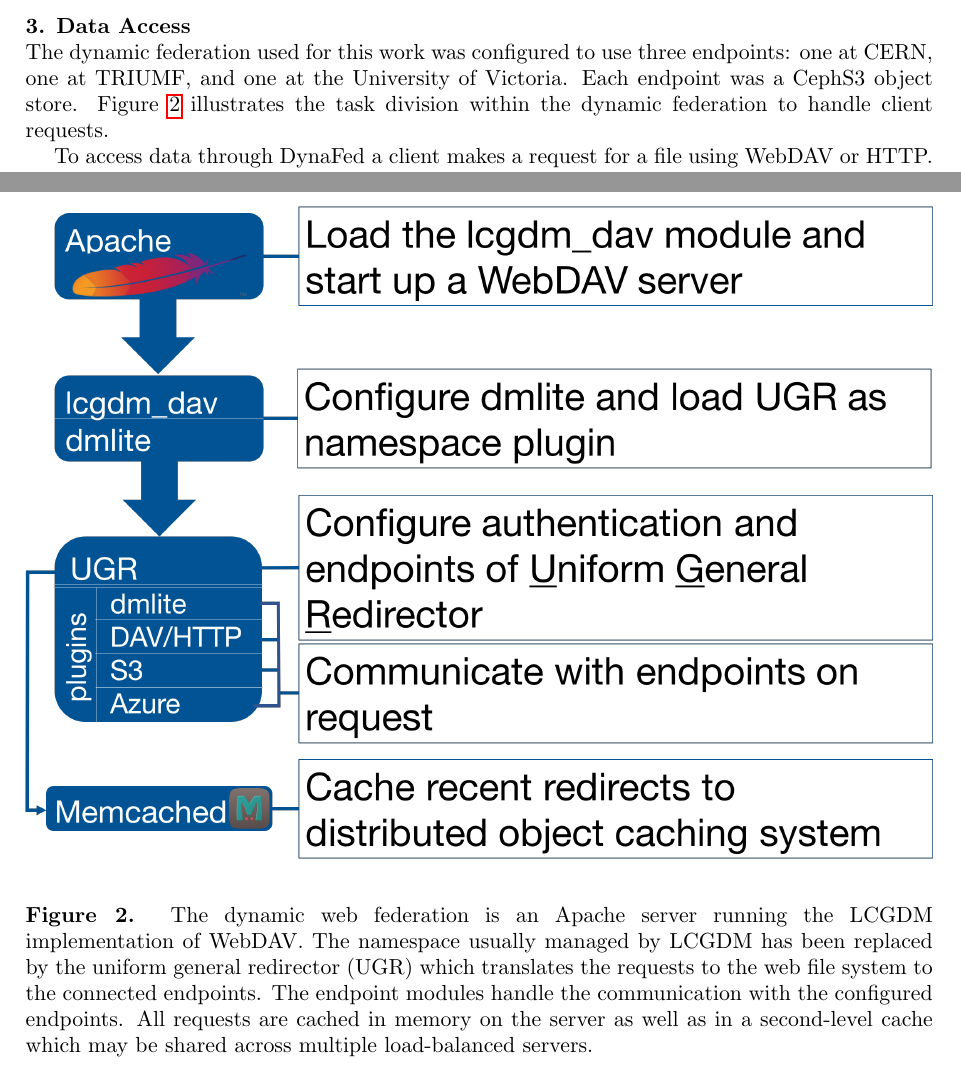
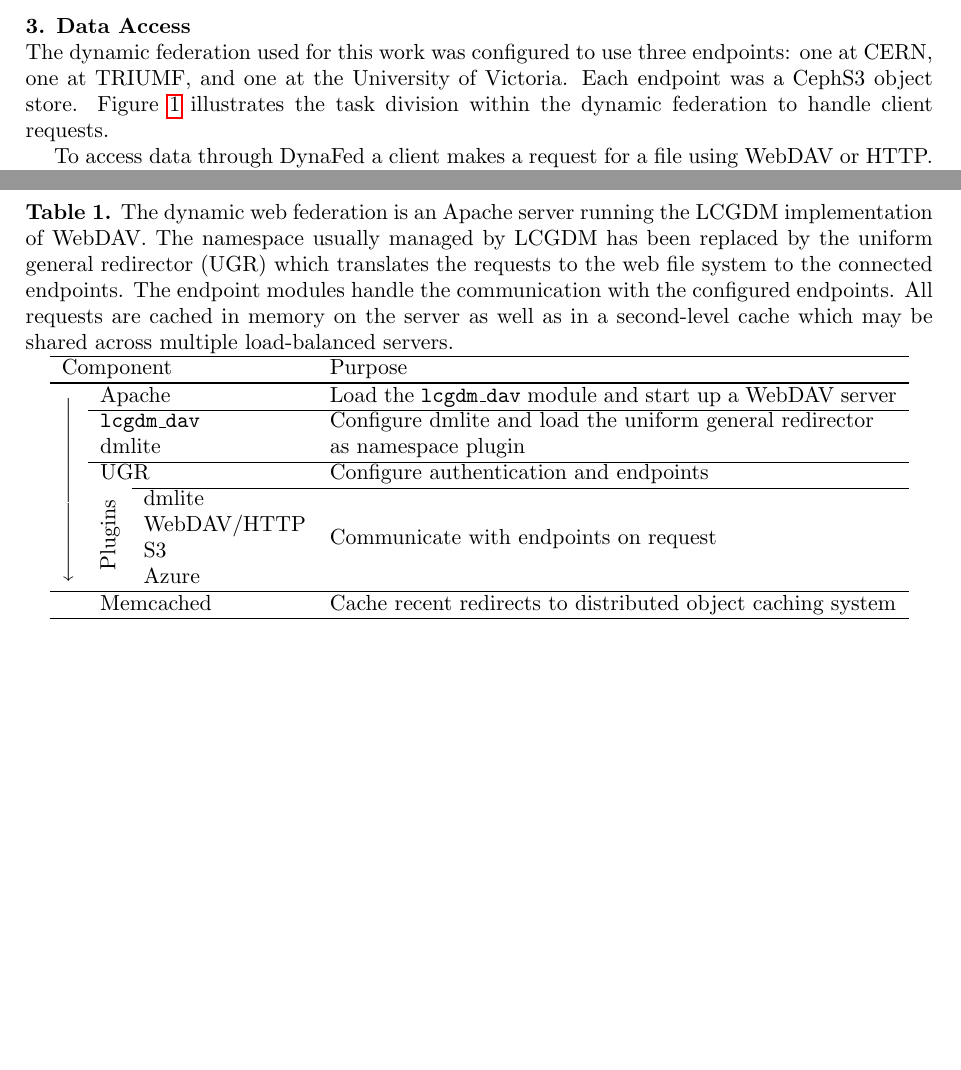
Before and after one commit to hep-gc/acat2017, a LaTeX document (AtlasDynafed.tex): two parts of pages 2 and 4 of 5 before the commit and two parts of pages 2 and 3 of 5 after it, joined at a grey line, cut so that both start at the same text, the shorter picture padded with empty space. Compiled offline with pdfLaTeX.

Commit message:
replace dynafed flow graphic with a table

```diff
--- a/AtlasDynafed.tex
+++ b/AtlasDynafed.tex
@@ -2,6 +2,12 @@
 \usepackage{graphicx}
 \usepackage{iopams}
 \usepackage{hyperref}
+\usepackage{multirow}
+
+\newcommand{\xdownarrow}[1]{%
+  {\left\downarrow\vbox to #1{}\right.\kern-\nulldelimiterspace}
+}
+
 \begin{document}
 \title{Federating Distributed Storage For Clouds In ATLAS}
 
@@ -36,18 +42,32 @@
 Cloud storage systems are object stores that expose a well-defined interface such as S3, Swift, or Azure. DynaFed supports these protocols as storage backends. On the user-facing side DynaFed still presents an HTTP or WebDAV interface implementing authentication and authorization through public key infrastructure with grid extensions~\cite{voms}. When DynaFed forwards clients to cloud storage systems, it translates their grid credentials to pre-signed URL that permit, for a limited time, access to the cloud storage system.
 
 \section{Data Access}
-The dynamic federation used for this work was configured to use three endpoints: one at CERN, one at TRIUMF, and one at the University of Victoria. Each endpoint was a CephS3 object store. Figure~\ref{fig:dynafed-arch} illustrates the task division within the dynamic federation to handle client requests.
+The dynamic federation used for this work was configured to use three endpoints: one at CERN, one at TRIUMF, and one at the University of Victoria. Each endpoint was a CephS3 object store. Figure~\ref{tab:dynafed-arch} illustrates the task division within the dynamic federation to handle client requests.
 
 To access data through DynaFed a client makes a request for a file using WebDAV or HTTP. WebDAV is the appropriate protocol for interacting with files and file systems, so we will focus on it from here on. In our configuration the DynaFed only allows access to members of the ATLAS Virtual Organization. That means the client must provide either a certificate and key combination or a proxy credential with the request. The credential must be signed by a trusted certificate authority. If the credential contains VOMS extensions certifying the user to be a member of the ATLAS collaboration, access is granted. Should the client provide an X509 credential without VOMS extensions the DynaFed checks that credential against all current members of the ATLAS collaboration and grants access if a match is found. Finally, there are privileged accounts for administrators and data management services. Authorized clients are redirected to a signed URL on the closest CephS3 endpoint. Authorization is granted explicitly for reading, writing, listing, and/or deleting operations.
 
 When a file is requested the dynamic federation checks whether the locations of the file are already in its cache. If so the cached entry is used, otherwise each endpoint is queried for the file after name translation to that endpoint. DynaFed waits for responses up to some given timeout\footnote{Set to 3~seconds here}. Responses are collected and cached. The resulting endpoints are evaluated for proximity to the client and the client is redirected to the closest copy. The DynaFed regularly polls all connected endpoints to determine if they are reachable. Should an endpoint be unresponsive, requests will not be forwarded to it. This should increase the stability of the storage system as a whole by dynamically adapting to storage endpoint failures.
 
-\begin{figure}
+\begin{table}
   \centering
-  \includegraphics[width=\textwidth]{dynafed-arch.png}
   \caption{The dynamic web federation is an Apache server running the LCGDM implementation of WebDAV. The namespace usually managed by LCGDM has been replaced by the uniform general redirector (UGR) which translates the requests to the web file system to the connected endpoints. The endpoint modules handle the communication with the configured endpoints. All requests are cached in memory on the server as well as in a second-level cache which may be shared across multiple load-balanced servers.}
-  \label{fig:dynafed-arch}
-\end{figure}
+  \label{tab:dynafed-arch}
+  \begin{tabular}{ lllp{10cm} }
+  \hline
+  \multicolumn{3}{ l }{Component} & Purpose \\
+  \hline \hline
+  \multirow{8}{*}{$\xdownarrow{1.8cm}$} & \multicolumn{2}{ l }{Apache} & Load the \texttt{lcgdm\_dav} module and start up a WebDAV server \\ \cline{2-4}
+   & \multicolumn{2}{ l }{\texttt{lcgdm\_dav}} & \multirow{2}{10cm}{Configure dmlite and load the uniform general redirector as namespace plugin} \\
+   & \multicolumn{2}{ l }{dmlite} & \\ \cline{2-4}
+   & \multicolumn{2}{ l }{UGR} & Configure authentication and endpoints \\ \cline{3-4}
+   & \multirow{4}{*}{\rotatebox{90}{Plugins}} & dmlite & \multirow{4}{10cm}{Communicate with endpoints on request} \\
+   &  & WebDAV/HTTP &  \\
+   &  & S3 &  \\
+   &  & Azure &  \\ \hline
+   & \multicolumn{2}{ l }{Memcached} & Cache recent redirects to distributed object caching system \\
+  \hline
+  \end{tabular}
+\end{table}
 
  It is also possible to query a metalink which returns a XML list of all copies of the queried file. In the future we wish to implement chunked downloads from multiple locations using this metalink and the aria2c copy tool. Should the client make a request to write, Dynafed redirects the client to the geographically closest writeable storage element.
 
```
Also changed, not shown: AtlasDynafed.pdf.
